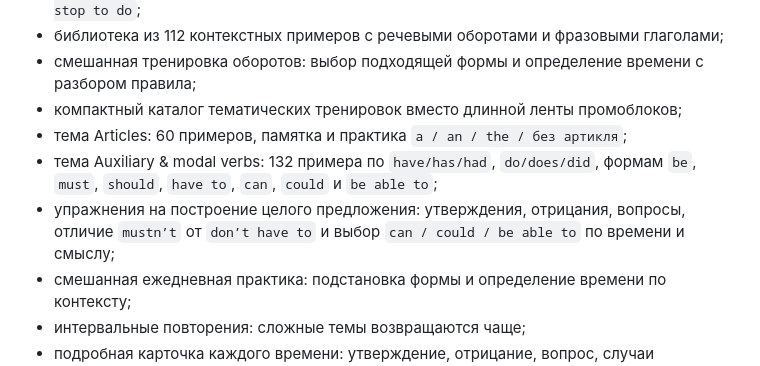
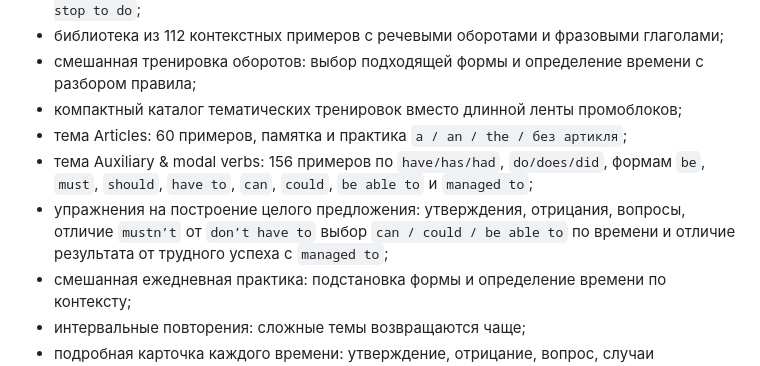
Before and after one commit to Aerotsunami/english-tenses-daily, a Markdown page: README.md, the part around the change. GitHub-like rendering.

Commit message:
Document managed to practice

```diff
--- a/README.md
+++ b/README.md
@@ -15,8 +15,8 @@
 - смешанная тренировка оборотов: выбор подходящей формы и определение времени с разбором правила;
 - компактный каталог тематических тренировок вместо длинной ленты промоблоков;
 - тема Articles: 60 примеров, памятка и практика `a / an / the / без артикля`;
-- тема Auxiliary & modal verbs: 132 примера по `have/has/had`, `do/does/did`, формам `be`, `must`, `should`, `have to`, `can`, `could` и `be able to`;
-- упражнения на построение целого предложения: утверждения, отрицания, вопросы, отличие `mustn’t` от `don’t have to` и выбор `can / could / be able to` по времени и смыслу;
+- тема Auxiliary & modal verbs: 156 примеров по `have/has/had`, `do/does/did`, формам `be`, `must`, `should`, `have to`, `can`, `could`, `be able to` и `managed to`;
+- упражнения на построение целого предложения: утверждения, отрицания, вопросы, отличие `mustn’t` от `don’t have to` выбор `can / could / be able to` по времени и отличие результата от трудного успеха с `managed to`;
 - смешанная ежедневная практика: подстановка формы и определение времени по контексту;
 - интервальные повторения: сложные темы возвращаются чаще;
 - подробная карточка каждого времени: утверждение, отрицание, вопрос, случаи употребления, маркеры, примеры и частая ошибка;
```
